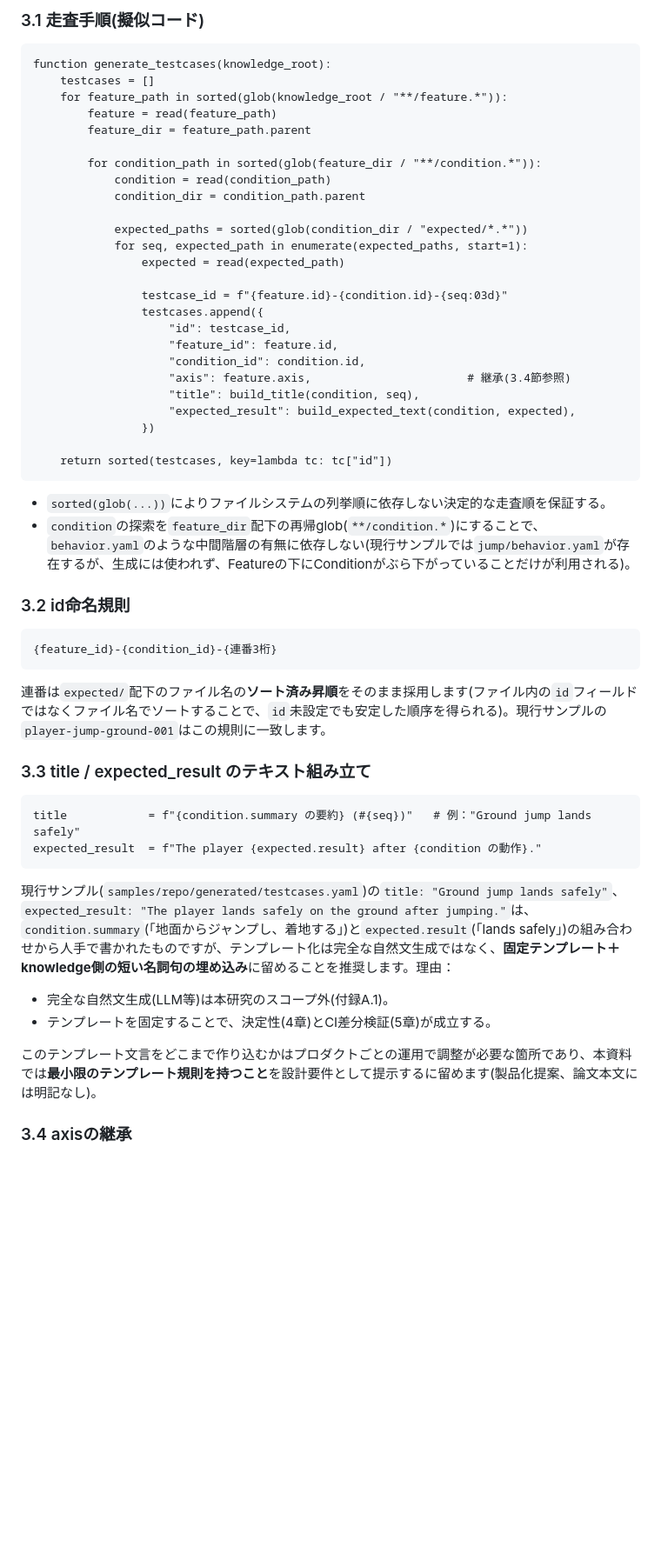
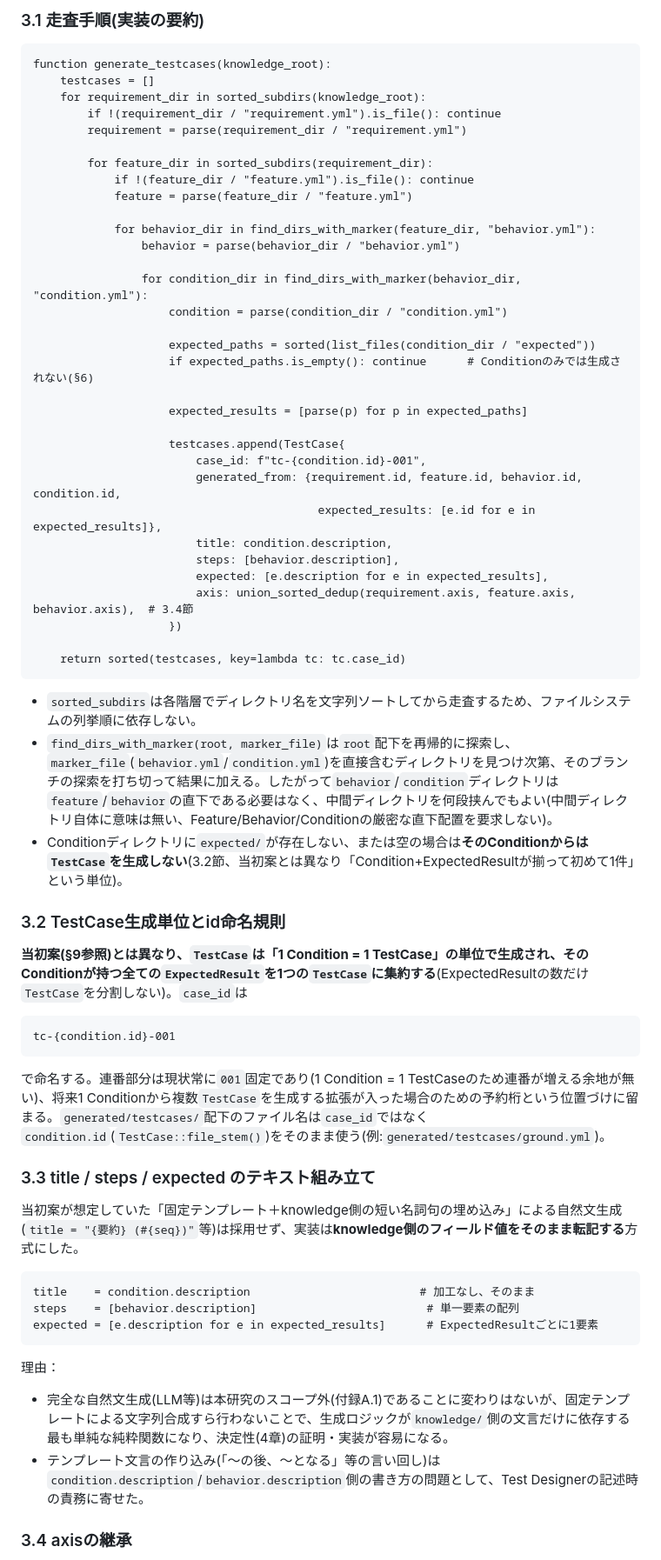
Before and after one commit to markharness/markharness, a Markdown page: docs/testcase-generation-design.md, the part around one of its changes. Shown at 87% size. Drawn GitHub-style; blank space fills up the shorter version.

````diff
--- a/docs/testcase-generation-design.md
+++ b/docs/testcase-generation-design.md
@@ -52,58 +57,69 @@ knowledge/player/
 
-### 3.1 走査手順(擬似コード)
+### 3.1 走査手順(実装の要約)
 
 ```
 function generate_testcases(knowledge_root):
     testcases = []
-    for feature_path in sorted(glob(knowledge_root / "**/feature.*")):
-        feature = read(feature_path)
-        feature_dir = feature_path.parent
+    for requirement_dir in sorted_subdirs(knowledge_root):
+        if !(requirement_dir / "requirement.yml").is_file(): continue
+        requirement = parse(requirement_dir / "requirement.yml")
 
-        for condition_path in sorted(glob(feature_dir / "**/condition.*")):
-            condition = read(condition_path)
-            condition_dir = condition_path.parent
+        for feature_dir in sorted_subdirs(requirement_dir):
+            if !(feature_dir / "feature.yml").is_file(): continue
+            feature = parse(feature_dir / "feature.yml")
 
-            expected_paths = sorted(glob(condition_dir / "expected/*.*"))
-            for seq, expected_path in enumerate(expected_paths, start=1):
-                expected = read(expected_path)
+            for behavior_dir in find_dirs_with_marker(feature_dir, "behavior.yml"):
+                behavior = parse(behavior_dir / "behavior.yml")
 
-                testcase_id = f"{feature.id}-{condition.id}-{seq:03d}"
-                testcases.append({
-                    "id": testcase_id,
-                    "feature_id": feature.id,
-                    "condition_id": condition.id,
-                    "axis": feature.axis,                       # 継承(3.4節参照)
-                    "title": build_title(condition, seq),
-                    "expected_result": build_expected_text(condition, expected),
-                })
+                for condition_dir in find_dirs_with_marker(behavior_dir, "condition.yml"):
+                    condition = parse(condition_dir / "condition.yml")
 
-    return sorted(testcases, key=lambda tc: tc["id"])
+                    expected_paths = sorted(list_files(condition_dir / "expected"))
+                    if expected_paths.is_empty(): continue      # Conditionのみでは生成されない(§6)
+
+                    expected_results = [parse(p) for p in expected_paths]
+
+                    testcases.append(TestCase{
+                        case_id: f"tc-{condition.id}-001",
+                        generated_from: {requirement.id, feature.id, behavior.id, condition.id,
+                                          expected_results: [e.id for e in expected_results]},
+                        title: condition.description,
+                        steps: [behavior.description],
+                        expected: [e.description for e in expected_results],
+                        axis: union_sorted_dedup(requirement.axis, feature.axis, behavior.axis),  # 3.4節
+                    })
+
+    return sorted(testcases, key=lambda tc: tc.case_id)
 ```
 
-- `sorted(glob(...))`によりファイルシステムの列挙順に依存しない決定的な走査順を保証する。
-- `condition`の探索を`feature_dir`配下の再帰glob(`**/condition.*`)にすることで、`behavior.yaml`のような中間階層の有無に依存しない(現行サンプルでは`jump/behavior.yaml`が存在するが、生成には使われず、Featureの下にConditionがぶら下がっていることだけが利用される)。
+- `sorted_subdirs`は各階層でディレクトリ名を文字列ソートしてから走査するため、ファイルシステムの列挙順に依存しない。
+- `find_dirs_with_marker(root, marker_file)`は`root`配下を再帰的に探索し、`marker_file`(`behavior.yml`/`condition.yml`)を直接含むディレクトリを見つけ次第、そのブランチの探索を打ち切って結果に加える。したがって`behavior`/`condition`ディレクトリは`feature`/`behavior`の直下である必要はなく、中間ディレクトリを何段挟んでもよい(中間ディレクトリ自体に意味は無い、Feature/Behavior/Conditionの厳密な直下配置を要求しない)。
+- Conditionディレクトリに`expected/`が存在しない、または空の場合は**そのConditionからは`TestCase`を生成しない**(3.2節、当初案とは異なり「Condition+ExpectedResultが揃って初めて1件」という単位)。
 
-### 3.2 id命名規則
+### 3.2 TestCase生成単位とid命名規則
+
+**当初案(§9参照)とは異なり、`TestCase`は「1 Condition = 1 TestCase」の単位で生成され、そのConditionが持つ全ての`ExpectedResult`を1つの`TestCase`に集約する**(ExpectedResultの数だけ`TestCase`を分割しない)。`case_id`は
 
 ```
-{feature_id}-{condition_id}-{連番3桁}
+tc-{condition.id}-001
 ```
 
-連番は`expected/`配下のファイル名の**ソート済み昇順**をそのまま採用します(ファイル内の`id`フィールドではなくファイル名でソートすることで、`id`未設定でも安定した順序を得られる)。現行サンプルの`player-jump-ground-001`はこの規則に一致します。
+で命名する。連番部分は現状常に`001`固定であり(1 Condition = 1 TestCaseのため連番が増える余地が無い)、将来1 Conditionから複数`TestCase`を生成する拡張が入った場合のための予約桁という位置づけに留まる。`generated/testcases/`配下のファイル名は`case_id`ではなく`condition.id`(`TestCase::file_stem()`)をそのまま使う(例:`generated/testcases/ground.yml`)。
 
-### 3.3 title / expected_result のテキスト組み立て
+### 3.3 title / steps / expected のテキスト組み立て
+
+当初案が想定していた「固定テンプレート＋knowledge側の短い名詞句の埋め込み」による自然文生成(`title = "{要約} (#{seq})"`等)は採用せず、実装は**knowledge側のフィールド値をそのまま転記する**方式にした。
 
 ```
-title            = f"{condition.summary の要約} (#{seq})"   # 例："Ground jump lands safely"
-expected_result  = f"The player {expected.result} after {condition の動作}."
+title    = condition.description                         # 加工なし、そのまま
+steps    = [behavior.description]                         # 単一要素の配列
+expected = [e.description for e in expected_results]      # ExpectedResultごとに1要素
 ```
 
-現行サンプル(`samples/repo/generated/testcases.yaml`)の`title: "Ground jump lands safely"`、`expected_result: "The player lands safely on the ground after jumping."`は、`condition.summary`(「地面からジャンプし、着地する」)と`expected.result`(「lands safely」)の組み合わせから人手で書かれたものですが、テンプレート化は完全な自然文生成ではなく、**固定テンプレート＋knowledge側の短い名詞句の埋め込み**に留めることを推奨します。理由：
+理由：
 
-- 完全な自然文生成(LLM等)は本研究のスコープ外(付録A.1)。
-- テンプレートを固定することで、決定性(4章)とCI差分検証(5章)が成立する。
-
-このテンプレート文言をどこまで作り込むかはプロダクトごとの運用で調整が必要な箇所であり、本資料では**最小限のテンプレート規則を持つこと**を設計要件として提示するに留めます(製品化提案、論文本文には明記なし)。
+- 完全な自然文生成(LLM等)は本研究のスコープ外(付録A.1)であることに変わりはないが、固定テンプレートによる文字列合成すら行わないことで、生成ロジックが`knowledge/`側の文言だけに依存する最も単純な純粋関数になり、決定性(4章)の証明・実装が容易になる。
+- テンプレート文言の作り込み(「〜の後、〜となる」等の言い回し)は`condition.description`/`behavior.description`側の書き方の問題として、Test Designerの記述時の責務に寄せた。
 
 ### 3.4 axisの継承
 
````
Also changed, not shown: other parts of docs/testcase-generation-design.md (+69 -47 lines), docs/knowledge-apply-cli-spec.md (+9 -6 lines), docs/product-operation.md (+9 -9 lines).
